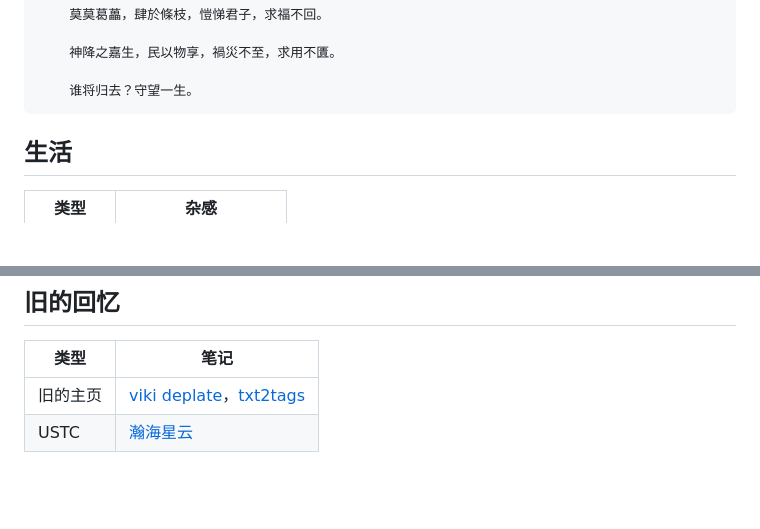
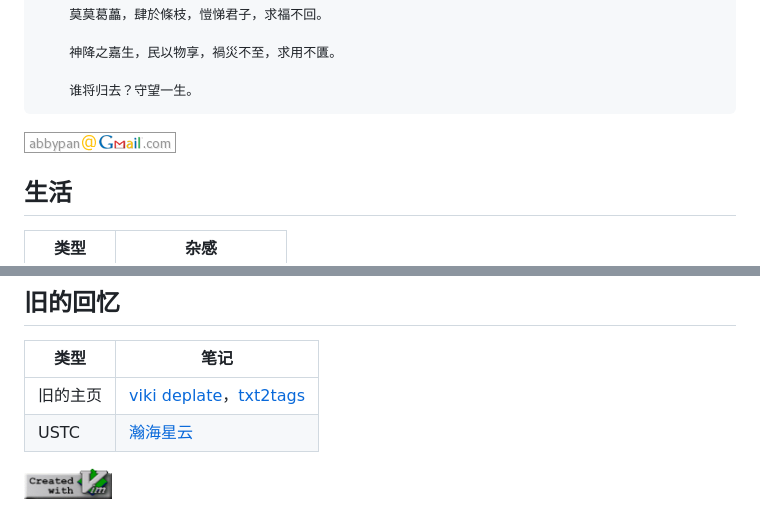
Before and after one commit to abbypan/abbypan.github.io, a Markdown page: index.md, 2 parts joined by grey strips. Drawn GitHub-style; pictures changed too: assets/img/mail.png (added), assets/img/vim.png (added); blank space fills up the shorter version.

Commit message:
img

```diff
--- a/index.md
+++ b/index.md
@@ -10,6 +10,8 @@ title: "求福不回，求用不匮"
         神降之嘉生，民以物享，禍災不至，求用不匱。
 
         谁将归去？守望一生。
+
+![我的邮箱](assets/img/mail.png)
 
 ## 生活
 
@@ -36,3 +38,5 @@ title: "求福不回，求用不匮"
 | ---- | ---- |
 | 旧的主页 | [viki deplate](assets/viki_deplate)，[txt2tags](assets/txt2tags)
 | USTC | [瀚海星云](http://bbs.ustc.edu.cn)
+
+![create with vim](assets/img/vim.png)
```
